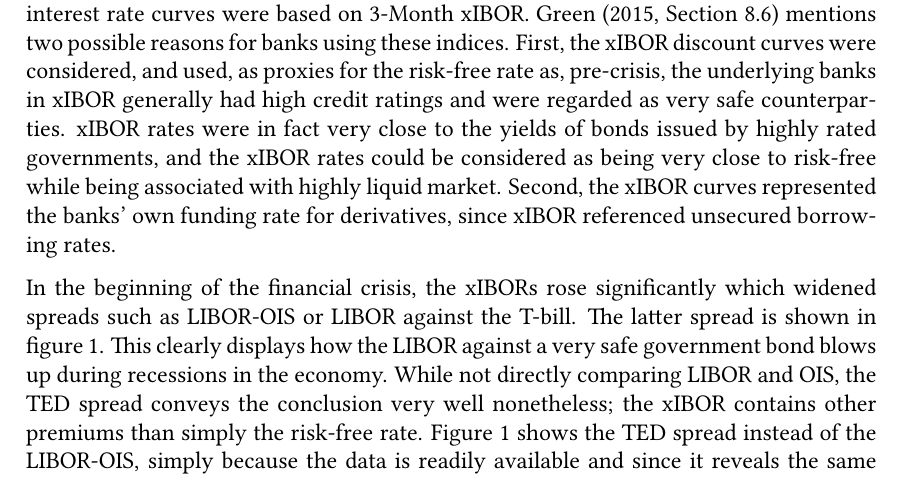
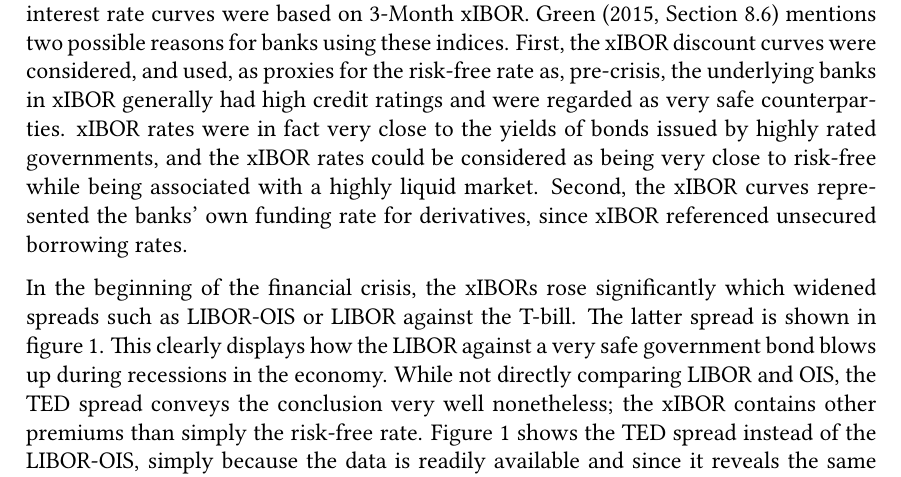
Before and after one commit to sebastianbaltser/master-thesis, a LaTeX thesis (thesis/main.tex, which reads thesis/content/body-matter/counterparty-credit-risk/ois.tex): part of page 12 of 78, cut so that both start at the same text. Compiled offline with pdfLaTeX.

Commit message:
Fix formulation

```diff
--- a/thesis/content/body-matter/counterparty-credit-risk/ois.tex
+++ b/thesis/content/body-matter/counterparty-credit-risk/ois.tex
@@ -58,7 +58,7 @@
     and were regarded as very safe counterparties.
     xIBOR rates were in fact very close to the yields of bonds issued by highly rated governments,
     and the xIBOR rates could be considered as being very close to risk-free
-    while being associated with highly liquid market.
+    while being associated with a highly liquid market.
     Second, the xIBOR curves represented the banks' own funding rate for derivatives, since
     xIBOR referenced unsecured borrowing rates.
 
```
